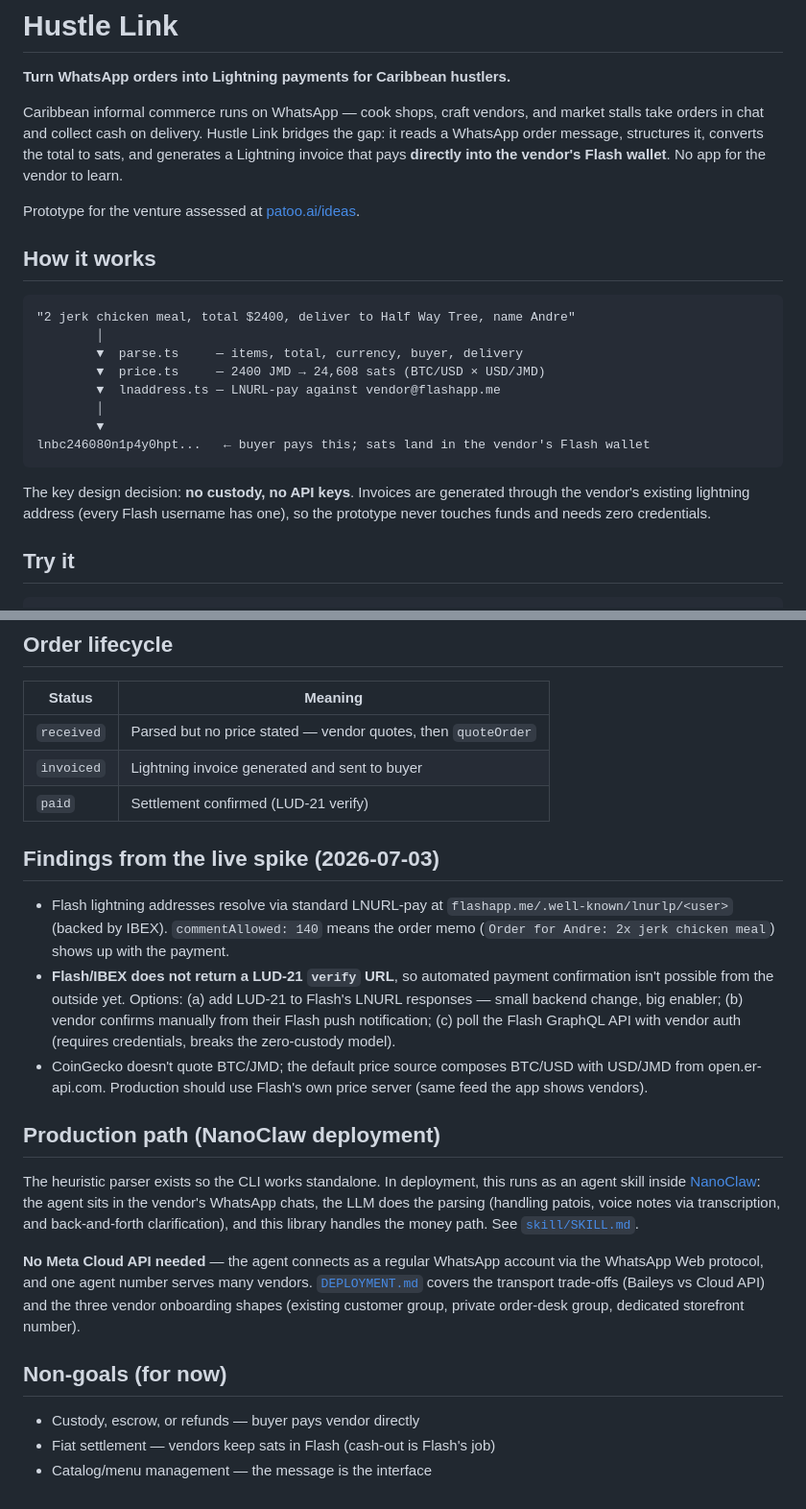
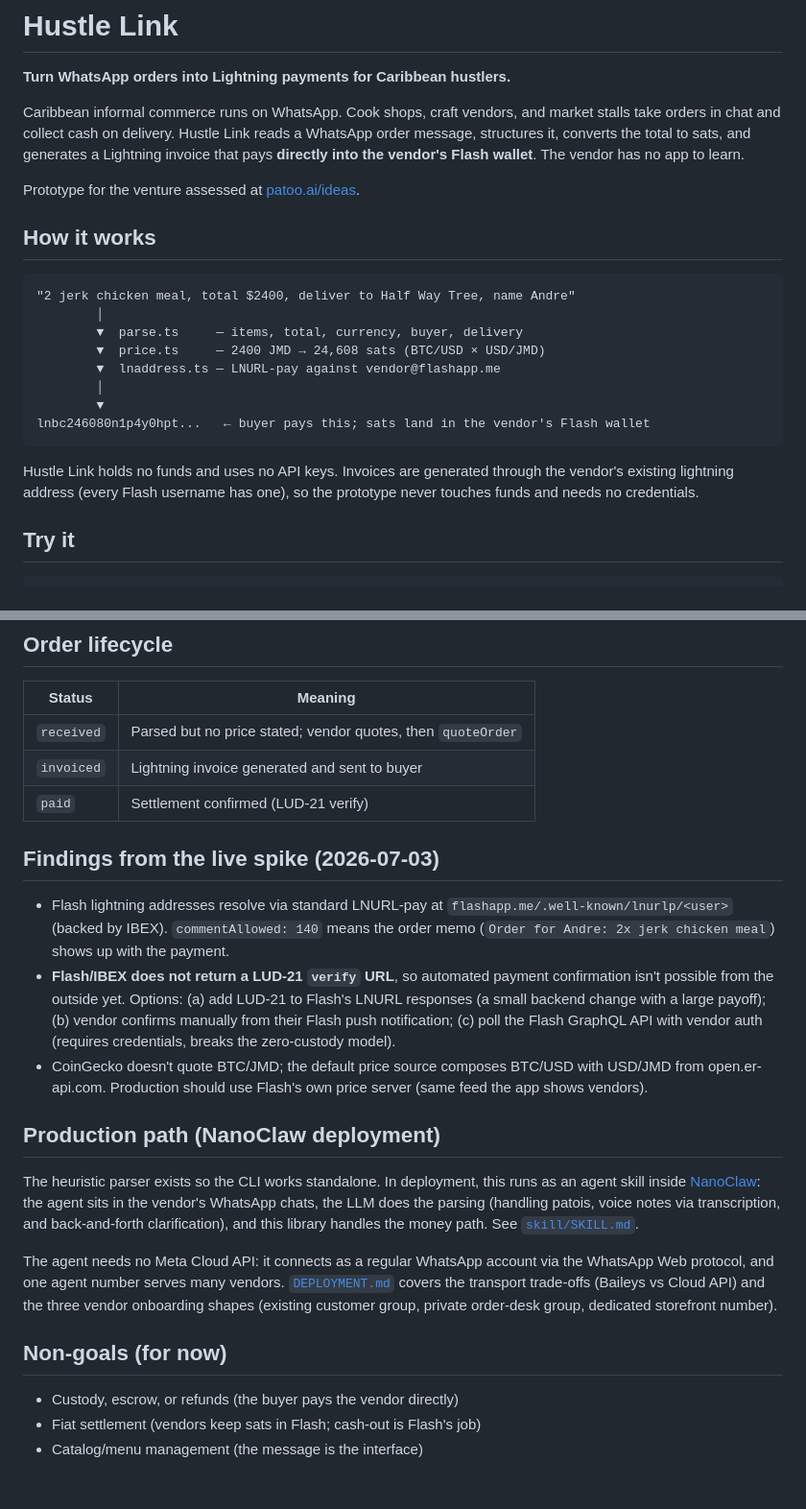
Before and after one commit to bobodread876/hustle-link, a Markdown page: README.md, 2 parts joined by grey strips. Shown at 96% size. GitHub-like rendering.

````diff
--- a/README.md
+++ b/README.md
@@ -2,11 +2,11 @@
 
 **Turn WhatsApp orders into Lightning payments for Caribbean hustlers.**
 
-Caribbean informal commerce runs on WhatsApp — cook shops, craft vendors, and
+Caribbean informal commerce runs on WhatsApp. Cook shops, craft vendors, and
 market stalls take orders in chat and collect cash on delivery. Hustle Link
-bridges the gap: it reads a WhatsApp order message, structures it, converts
+reads a WhatsApp order message, structures it, converts
 the total to sats, and generates a Lightning invoice that pays **directly into
-the vendor's Flash wallet**. No app for the vendor to learn.
+the vendor's Flash wallet**. The vendor has no app to learn.
 
 Prototype for the venture assessed at [patoo.ai/ideas](https://patoo.ai/ideas).
 
@@ -23,9 +23,9 @@ Prototype for the venture assessed at [patoo.ai/ideas](https://patoo.ai/ideas).
 lnbc246080n1p4y0hpt...   ← buyer pays this; sats land in the vendor's Flash wallet
 ```
 
-The key design decision: **no custody, no API keys**. Invoices are generated
+Hustle Link holds no funds and uses no API keys. Invoices are generated
 through the vendor's existing lightning address (every Flash username has
-one), so the prototype never touches funds and needs zero credentials.
+one), so the prototype never touches funds and needs no credentials.
 
 ## Try it
 
@@ -47,7 +47,7 @@ npx tsx src/cli.ts rate JMD
 
 | Status     | Meaning                                                      |
 | ---------- | ------------------------------------------------------------ |
-| `received` | Parsed but no price stated — vendor quotes, then `quoteOrder` |
+| `received` | Parsed but no price stated; vendor quotes, then `quoteOrder` |
 | `invoiced` | Lightning invoice generated and sent to buyer                 |
 | `paid`     | Settlement confirmed (LUD-21 verify)                          |
 
@@ -59,7 +59,7 @@ npx tsx src/cli.ts rate JMD
   with the payment.
 - **Flash/IBEX does not return a LUD-21 `verify` URL**, so automated payment
   confirmation isn't possible from the outside yet. Options: (a) add LUD-21 to
-  Flash's LNURL responses — small backend change, big enabler; (b) vendor
+  Flash's LNURL responses (a small backend change with a large payoff); (b) vendor
   confirms manually from their Flash push notification; (c) poll the Flash
   GraphQL API with vendor auth (requires credentials, breaks the zero-custody
   model).
@@ -76,7 +76,7 @@ the agent sits in the vendor's WhatsApp chats, the LLM does the parsing
 clarification), and this library handles the money path. See
 [`skill/SKILL.md`](skill/SKILL.md).
 
-**No Meta Cloud API needed** — the agent connects as a regular WhatsApp
+The agent needs no Meta Cloud API: it connects as a regular WhatsApp
 account via the WhatsApp Web protocol, and one agent number serves many
 vendors. [`DEPLOYMENT.md`](DEPLOYMENT.md) covers the transport trade-offs
 (Baileys vs Cloud API) and the three vendor onboarding shapes (existing
@@ -84,6 +84,6 @@ customer group, private order-desk group, dedicated storefront number).
 
 ## Non-goals (for now)
 
-- Custody, escrow, or refunds — buyer pays vendor directly
-- Fiat settlement — vendors keep sats in Flash (cash-out is Flash's job)
-- Catalog/menu management — the message is the interface
+- Custody, escrow, or refunds (the buyer pays the vendor directly)
+- Fiat settlement (vendors keep sats in Flash; cash-out is Flash's job)
+- Catalog/menu management (the message is the interface)
````
Also changed, not shown: DEPLOYMENT.md (+16 -16 lines), PRODUCT-ROADMAP.md (+29 -33 lines).
